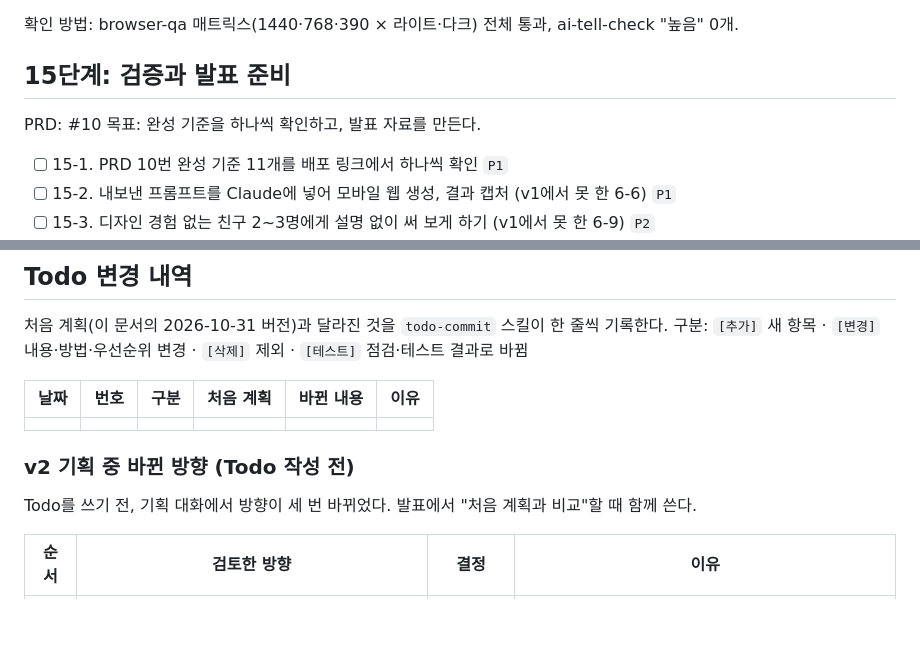
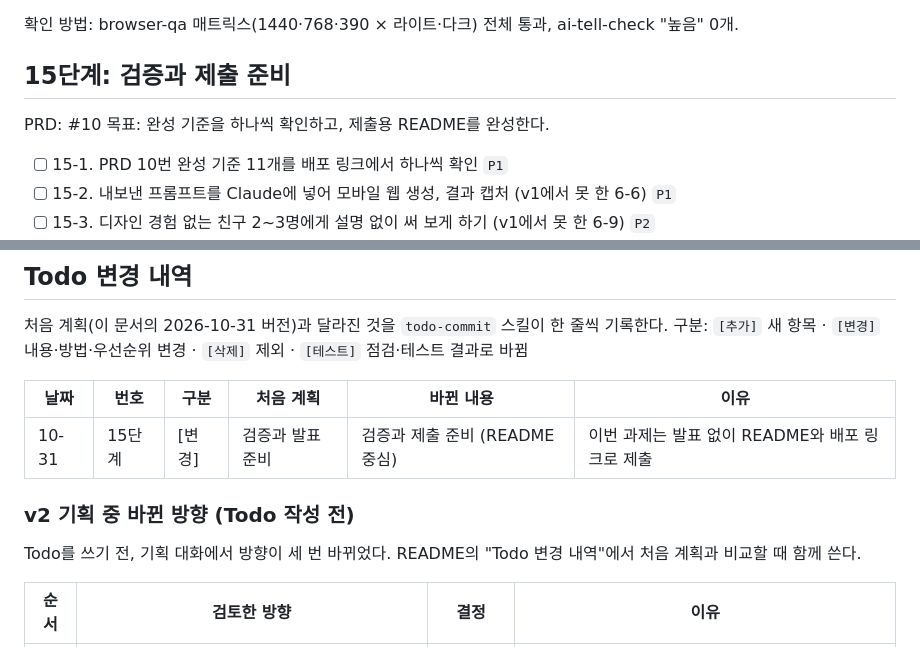
Before and after one commit to Hwangyerin/vibe-picker, a Markdown page: TODO.md, 2 parts joined by grey strips. Rendered like a GitHub page; blank space fills up the shorter version.

Commit message:
docs: 발표 없이 제출하는 것에 맞춰 PRD·TODO·browser-qa 문구 수정
15단계를 '검증과 제출 준비'로 바꾸고 Todo 변경 내역에 첫 줄 기록

Co-Authored-By: Claude Opus 5.5 <noreply@anthropic.com>

```diff
--- a/TODO.md
+++ b/TODO.md
@@ -207,10 +207,10 @@ PRD: #6, #10
 
 확인 방법: browser-qa 매트릭스(1440·768·390 × 라이트·다크) 전체 통과, ai-tell-check "높음" 0개.
 
-## 15단계: 검증과 발표 준비
+## 15단계: 검증과 제출 준비
 
 PRD: #10
-목표: 완성 기준을 하나씩 확인하고, 발표 자료를 만든다.
+목표: 완성 기준을 하나씩 확인하고, 제출용 README를 완성한다.
 
 - [ ] 15-1. PRD 10번 완성 기준 11개를 배포 링크에서 하나씩 확인 `P1`
 - [ ] 15-2. 내보낸 프롬프트를 Claude에 넣어 모바일 웹 생성, 결과 캡처 (v1에서 못 한 6-6) `P1`
@@ -253,11 +253,11 @@ PRD 5번에 따라 제외한다. 추가하자는 제안이 나오면 번호를
 
 | 날짜 | 번호 | 구분 | 처음 계획 | 바뀐 내용 | 이유 |
 | --- | --- | --- | --- | --- | --- |
-| | | | | | |
+| 10-31 | 15단계 | [변경] | 검증과 발표 준비 | 검증과 제출 준비 (README 중심) | 이번 과제는 발표 없이 README와 배포 링크로 제출 |
 
 ### v2 기획 중 바뀐 방향 (Todo 작성 전)
 
-Todo를 쓰기 전, 기획 대화에서 방향이 세 번 바뀌었다. 발표에서 "처음 계획과 비교"할 때 함께 쓴다.
+Todo를 쓰기 전, 기획 대화에서 방향이 세 번 바뀌었다. README의 "Todo 변경 내역"에서 처음 계획과 비교할 때 함께 쓴다.
 
 | 순서 | 검토한 방향 | 결정 | 이유 |
 | --- | --- | --- | --- |
```
Also changed, not shown: PRD.md (+4 -4 lines), 1 other file.
